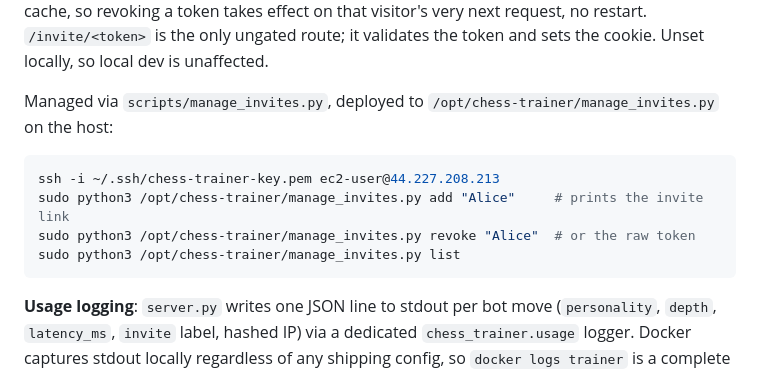
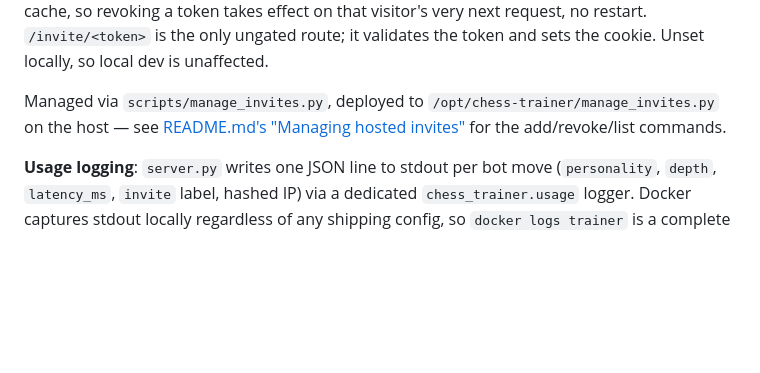
Before and after one commit to preludecsm/chess-trainer, a Markdown page: MIGRATION.md, the part around the change. GitHub-like rendering; blank space fills up the shorter version.

````diff
--- a/MIGRATION.md
+++ b/MIGRATION.md
@@ -239,14 +239,9 @@ restart. `/invite/<token>` is the only ungated route; it validates the
 token and sets the cookie. Unset locally, so local dev is unaffected.
 
 Managed via `scripts/manage_invites.py`, deployed to
-`/opt/chess-trainer/manage_invites.py` on the host:
-
-```bash
-ssh -i ~/.ssh/chess-trainer-key.pem ec2-user@44.227.208.213
-sudo python3 /opt/chess-trainer/manage_invites.py add "Alice"     # prints the invite link
-sudo python3 /opt/chess-trainer/manage_invites.py revoke "Alice"  # or the raw token
-sudo python3 /opt/chess-trainer/manage_invites.py list
-```
+`/opt/chess-trainer/manage_invites.py` on the host — see
+[README.md's "Managing hosted invites"](README.md#managing-hosted-invites)
+for the add/revoke/list commands.
 
 **Usage logging**: `server.py` writes one JSON line to stdout per bot move
 (`personality`, `depth`, `latency_ms`, `invite` label, hashed IP) via a
````
Also changed, not shown: README.md (+24 -2 lines).
